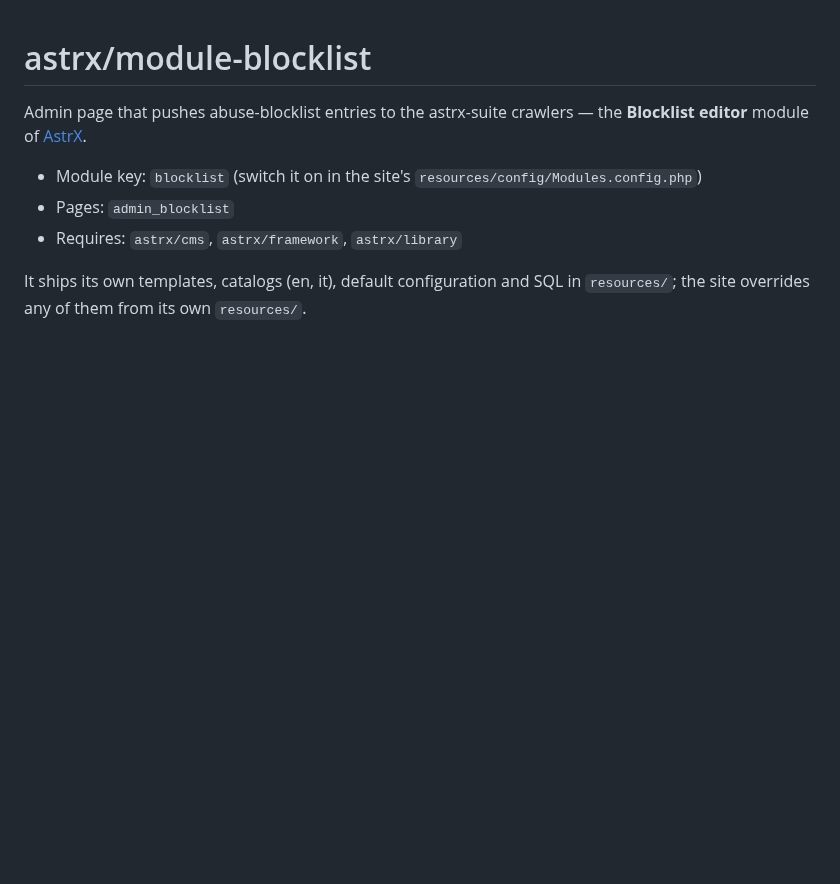
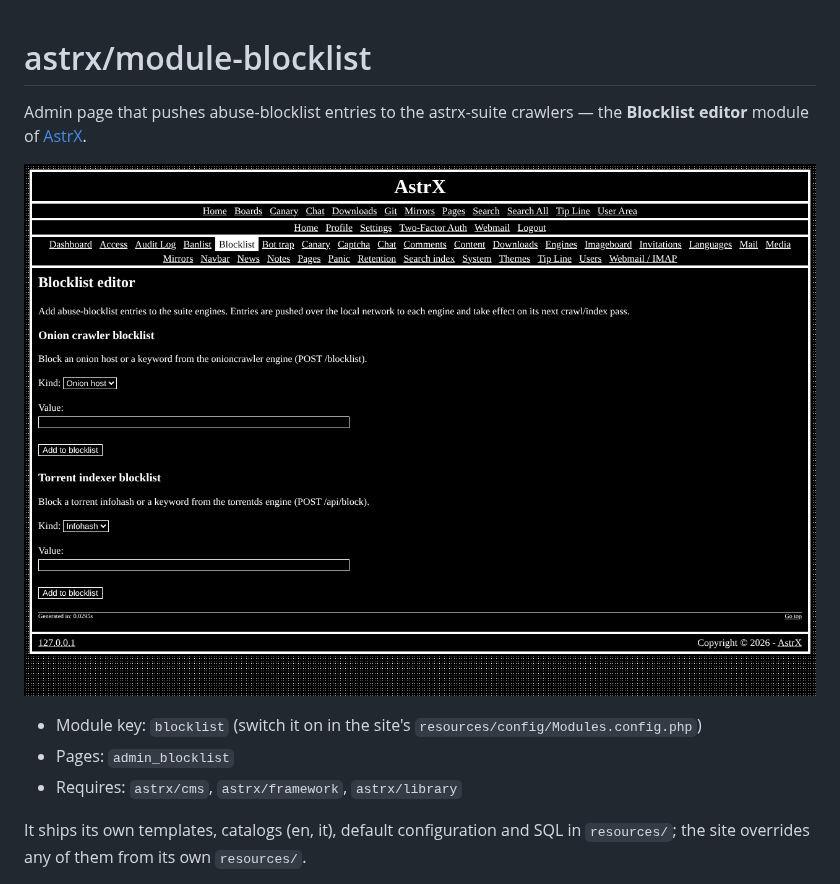
Before and after one commit to Vxmdzhb/module-blocklist, a Markdown page: README.md, the part around the change. GitHub-like rendering; pictures changed too: docs/screenshot.png (added); blank space fills up the shorter version.

Commit message:
Show the module in a screenshot
Taken on a local install with made-up content, in the default theme.

```diff
--- a/README.md
+++ b/README.md
@@ -1,6 +1,8 @@
 # astrx/module-blocklist
 
 Admin page that pushes abuse-blocklist entries to the astrx-suite crawlers — the **Blocklist editor** module of [AstrX](https://github.com/Vxmdzhb/astrx).
+
+![The blocklist editor in the admin panel](docs/screenshot.png)
 
 - Module key: `blocklist` (switch it on in the site's `resources/config/Modules.config.php`)
 - Pages: `admin_blocklist`
```
